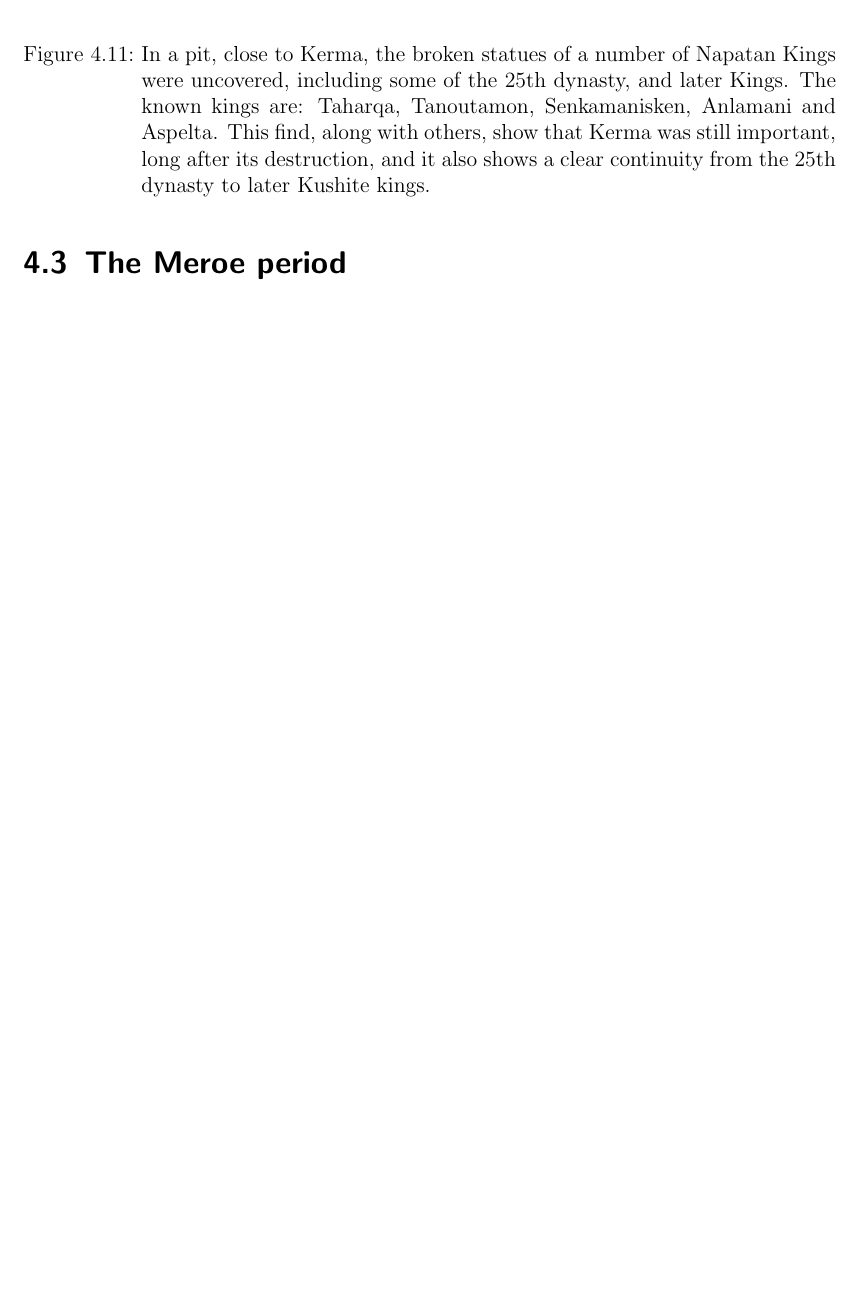
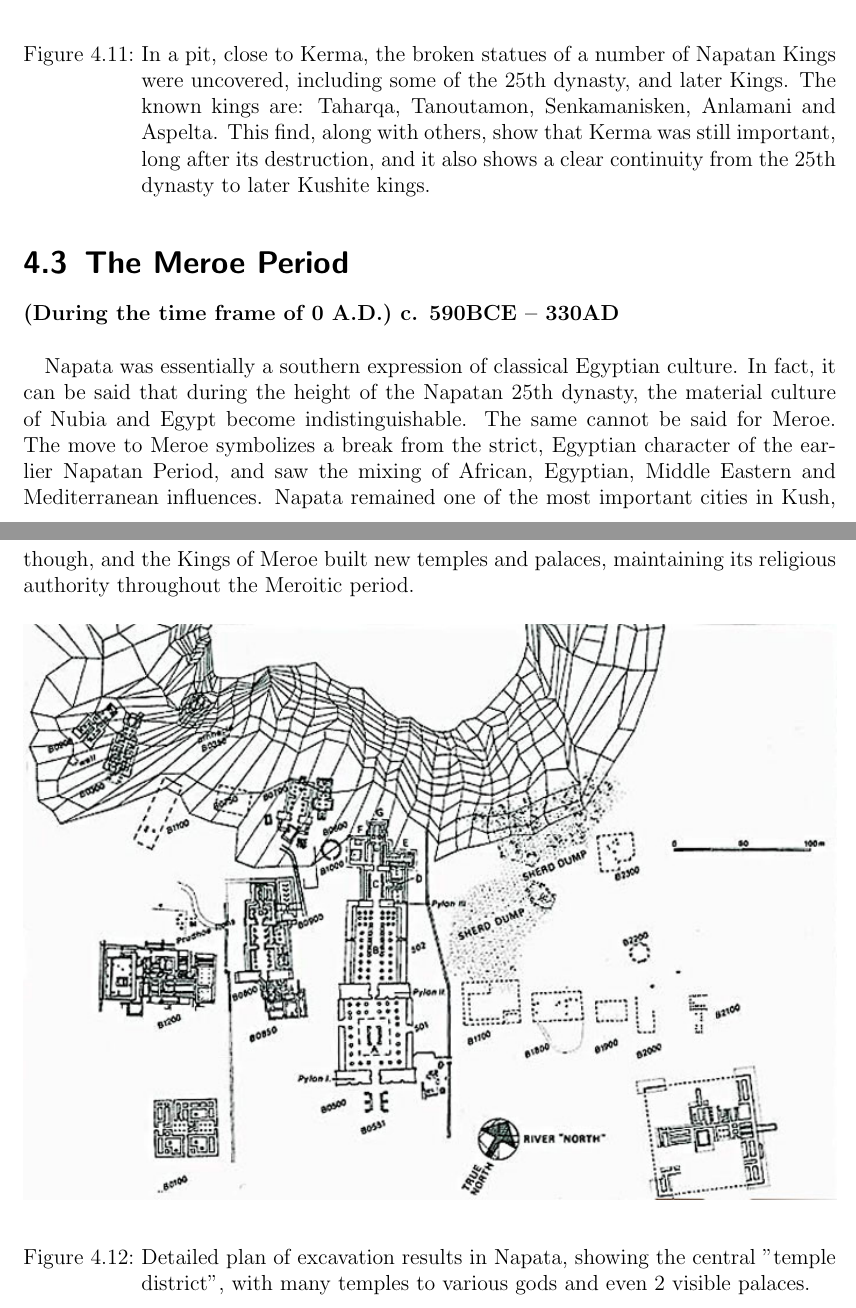
Before and after one commit to Jeeppler/kushites_mod, a LaTeX document (docs/specification.tex): part of page 25 of 25 before the commit and two parts of pages 25 and 26 of 28 after it, the two joined at a grey line, cut so that both start at the same text, the shorter picture padded with empty space. Compiled offline with pdfLaTeX.

Commit message:
possible hero and more introduction text

```diff
--- a/docs/specification.tex
+++ b/docs/specification.tex
@@ -284,4 +290,13 @@ By all accounts, the Pharaohs of the 25th dynasty, especially Piye and Taharqa,
 	\caption{In a pit, close to Kerma, the broken statues of a number of Napatan Kings were uncovered, including some of the 25th dynasty, and later Kings. The known kings are: Taharqa, Tanoutamon, Senkamanisken, Anlamani and Aspelta. This find, along with others, show that Kerma was still important, long after its destruction, and it also shows a clear continuity from the 25th dynasty to later Kushite kings.}
 \end{figure}
 
-\section{The Meroe period}
+\section{The Meroe Period}
+
+\textbf{(During the time frame of 0 A.D.) c. 590BCE – 330AD}\\
+
+Napata was essentially a southern expression of classical Egyptian culture. In fact, it can be said that during the height of the Napatan 25th dynasty, the material culture of Nubia and Egypt become indistinguishable. The same cannot be said for Meroe. The move to Meroe symbolizes a break from the strict, Egyptian character of the earlier Napatan Period, and saw the mixing of African, Egyptian, Middle Eastern and Mediterranean influences. Napata remained one of the most important cities in Kush, though, and the Kings of Meroe built new temples and palaces, maintaining its religious authority throughout the Meroitic period.
+
+\begin{figure}[H]
+	\centering
+	\includegraphics[width=\textwidth]{img/napta_temple_district}
+	\caption{Detailed plan of excavation results in Napata, showing the central "temple district", with many temples to various gods and even 2 visible palaces.}
@@ -288,2 +309,7 @@ By all accounts, the Pharaohs of the 25th dynasty, especially Piye and Taharqa,
+\end{figure}
+
+Possibly prompted by increasing hostility from Egypt and the Persians to the north, the more southern Meroe became increasingly important. Another possible reason for the move south, is that the Napatan Kings of Kush were trying to brake from the authority of the cult of Amun, the foremost religious authority in Kush, also centered in Napata. By moving the royal capital to Meroe, the society was secularized, and the Kings enjoyed a greater freedom than before. This move was completed by the time of Arakamani, identified with “Ergamenes”, of Diodorus Siculus’ Bibliotheca Historica, in the early third century BCE. According to Diodorus, the priesthood of Amun had the power to order the death of a king. Ergamenes (Arakamani), was the first King to brake from this tradition, when the priests ordered his death. He moved on Napata, ordered the massacre of the priests, and moved the royal burial grounds to Meroe, where many of the iconic Meroitic pyramids were built. Diodorus states that his strong will came from his instruction in Greek philosophy, probably related to the rule of the Ptolemies in Egypt. Regardless of the changing relationship between the kings and the cult of Amun, the worship of Amun remained important throughout Kushite history. Temples to Amun continued to be built in to the third century A.D., and the cult was still present during the Christianization of Nubia in the 6th century A.D.
+
+
 
 \end{document}
```
Also changed, not shown: docs/img/holy_mountain_jebel_barkal.jpg (added), docs/img/napta_temple_district.jpg (added), docs/specification.tex (14 more changed lines).
